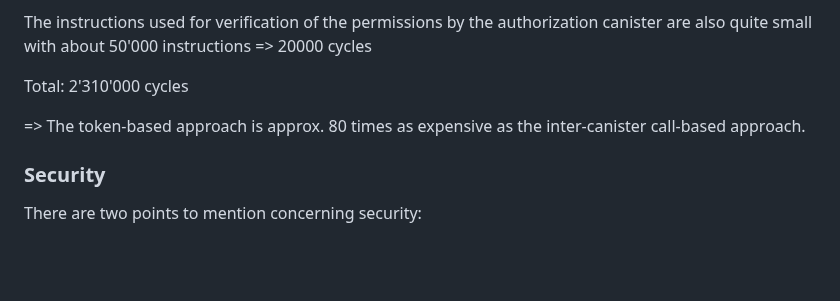
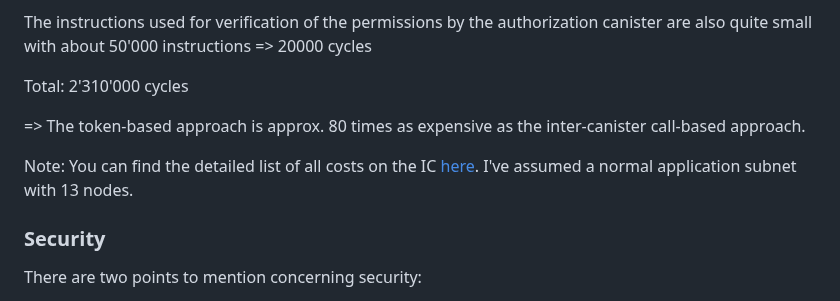
Before and after one commit to domwoe/access_control, a Markdown page: README.md, the part around one of its changes. Drawn GitHub-style; blank space fills up the shorter version.

Commit message:
added note on costs
Signed-off-by: Dominic Woerner <dominic.woerner@dfinity.org>

```diff
--- a/README.md
+++ b/README.md
@@ -105,6 +105,8 @@ Total: 2'310'000 cycles
 
 => The token-based approach is approx. 80 times as expensive as the inter-canister call-based approach.
 
+Note: You can find the detailed list of all costs on the IC [here](https://internetcomputer.org/docs/current/developer-docs/deploy/computation-and-storage-costs). I've assumed a normal application subnet with 13 nodes.
+
 ### Security
 
  There are two points to mention concerning security:
```
Also changed, not shown: other parts of README.md (+2 -2 lines).
